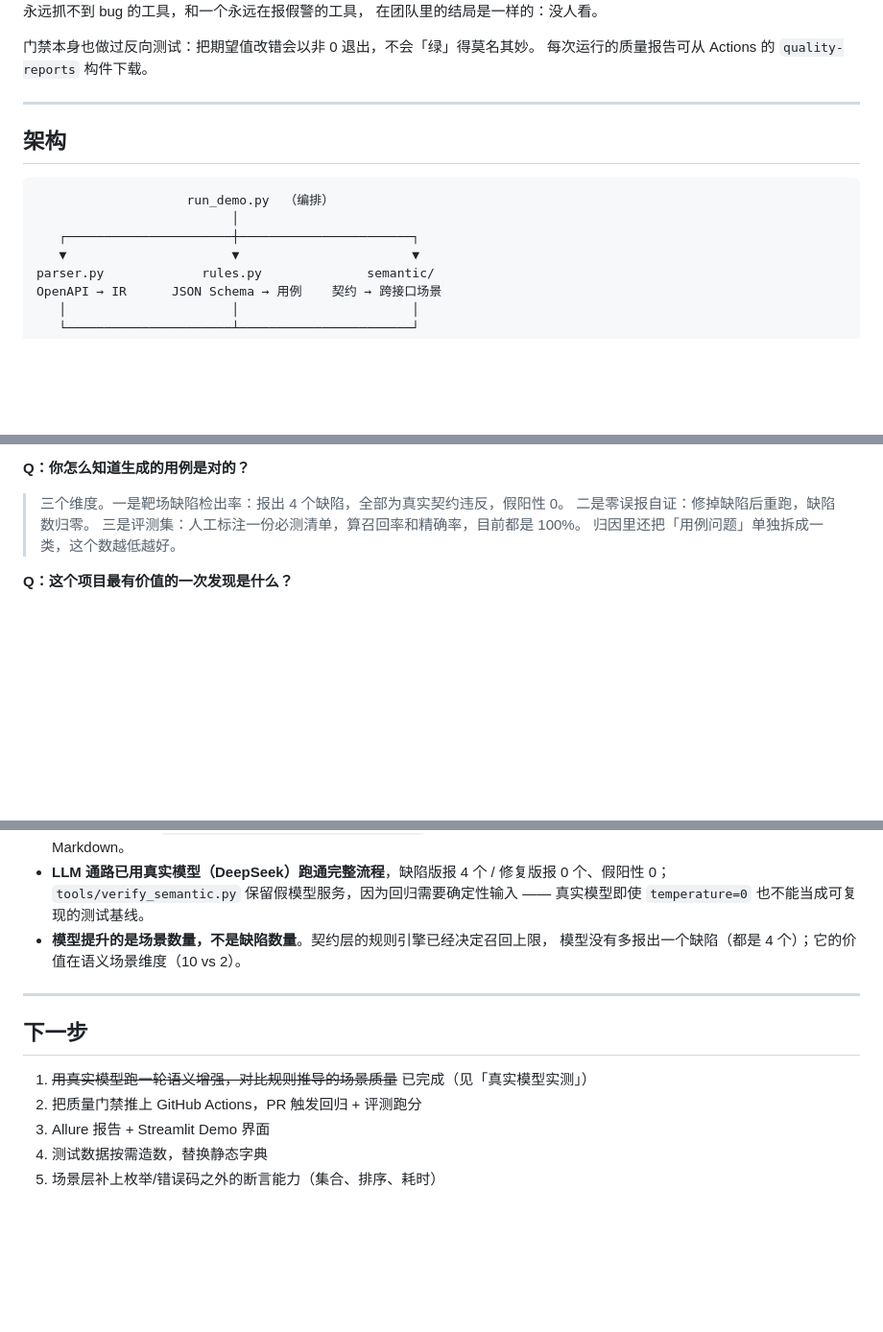
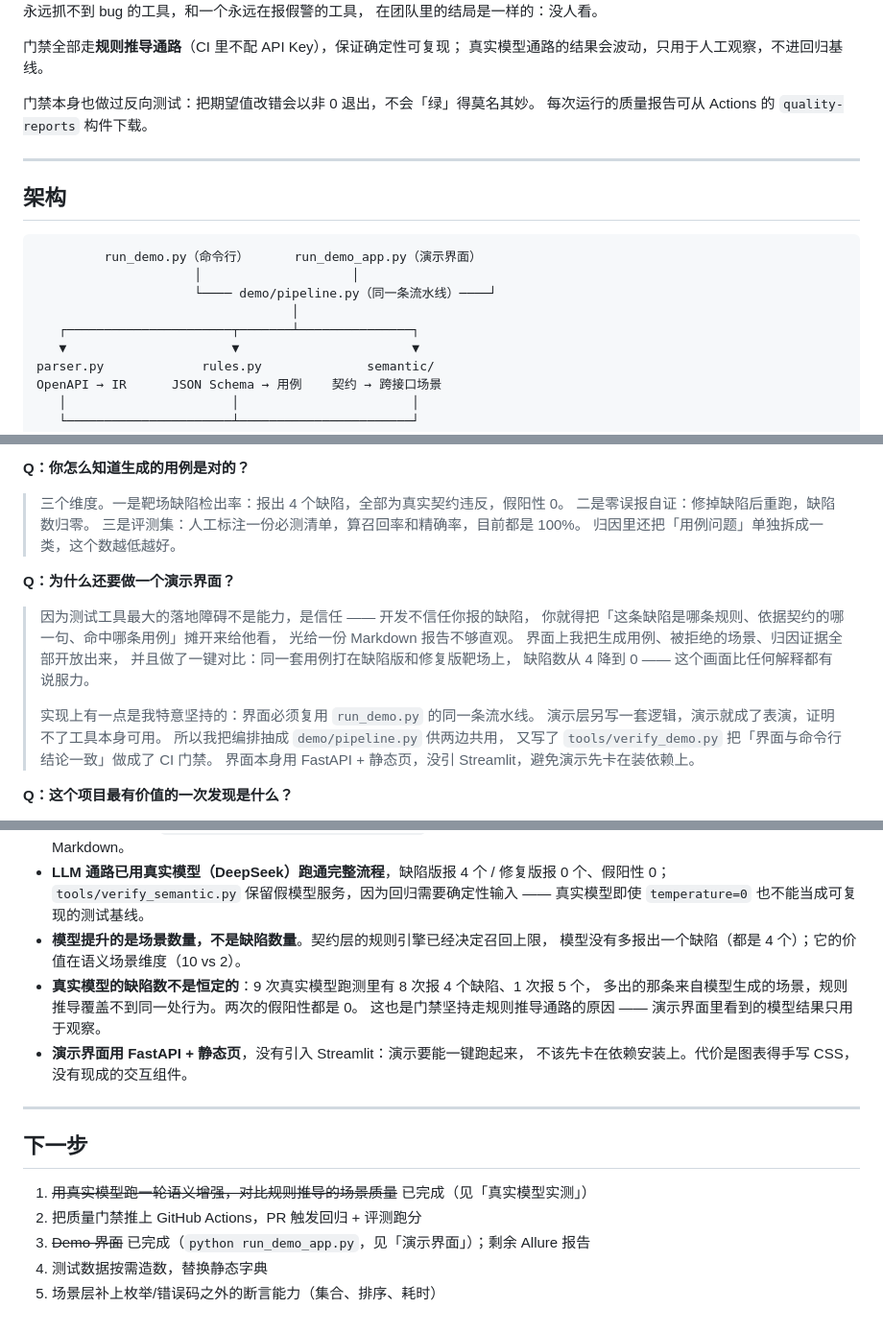
Before and after one commit to Wangwenbo0523/smarttest, a Markdown page: README.md, 3 parts joined by grey strips. Shown at 96% size. Rendered like a GitHub page; blank space fills up the shorter version.

````diff
--- a/README.md
+++ b/README.md
@@ -105,5 +146,8 @@ build/reports/eval_report.md                       # 生成质量评测报告
 只有两边都卡住，报告才可信 —— 一个永远抓不到 bug 的工具，和一个永远在报假警的工具，
 在团队里的结局是一样的：没人看。
+
+门禁全部走**规则推导通路**（CI 里不配 API Key），保证确定性可复现；
+真实模型通路的结果会波动，只用于人工观察，不进回归基线。
 
 门禁本身也做过反向测试：把期望值改错会以非 0 退出，不会「绿」得莫名其妙。
 每次运行的质量报告可从 Actions 的 `quality-reports` 构件下载。
@@ -113,9 +157,11 @@ build/reports/eval_report.md                       # 生成质量评测报告
 ## 架构
 
 ```
-                    run_demo.py  （编排）
-                          │
-   ┌──────────────────────┼───────────────────────┐
+         run_demo.py（命令行）      run_demo_app.py（演示界面）
+                     │                    │
+                     └──── demo/pipeline.py（同一条流水线）────┘
+                                  │
+   ┌──────────────────────┬───────┴───────────────┐
    ▼                      ▼                       ▼
 parser.py             rules.py              semantic/
 OpenAPI → IR      JSON Schema → 用例    契约 → 跨接口场景
@@ -335,6 +383,21 @@ schema 里推导不出来的用例补了出来；代价是上面这 9 类问题
 > 三是评测集：人工标注一份必测清单，算召回率和精确率，目前都是 100%。
 > 归因里还把「用例问题」单独拆成一类，这个数越低越好。
 
+**Q：为什么还要做一个演示界面？**
+
+> 因为测试工具最大的落地障碍不是能力，是信任 —— 开发不信任你报的缺陷，
+> 你就得把「这条缺陷是哪条规则、依据契约的哪一句、命中哪条用例」摊开来给他看，
+> 光给一份 Markdown 报告不够直观。
+> 界面上我把生成用例、被拒绝的场景、归因证据全部开放出来，
+> 并且做了一键对比：同一套用例打在缺陷版和修复版靶场上，
+> 缺陷数从 4 降到 0 —— 这个画面比任何解释都有说服力。
+>
+> 实现上有一点是我特意坚持的：界面必须复用 `run_demo.py` 的同一条流水线。
+> 演示层另写一套逻辑，演示就成了表演，证明不了工具本身可用。
+> 所以我把编排抽成 `demo/pipeline.py` 供两边共用，
+> 又写了 `tools/verify_demo.py` 把「界面与命令行结论一致」做成了 CI 门禁。
+> 界面本身用 FastAPI + 静态页，没引 Streamlit，避免演示先卡在装依赖上。
+
 **Q：这个项目最有价值的一次发现是什么？**
 
 > 是我们用评测集把自己的覆盖缺口找出来的那次。第一轮评测显示召回率 91.3%，
@@ -380,6 +443,11 @@ schema 里推导不出来的用例补了出来；代价是上面这 9 类问题
   真实模型即使 `temperature=0` 也不能当成可复现的测试基线。
 - **模型提升的是场景数量，不是缺陷数量**。契约层的规则引擎已经决定召回上限，
   模型没有多报出一个缺陷（都是 4 个）；它的价值在语义场景维度（10 vs 2）。
+- **真实模型的缺陷数不是恒定的**：9 次真实模型跑测里有 8 次报 4 个缺陷、1 次报 5 个，
+  多出的那条来自模型生成的场景，规则推导覆盖不到同一处行为。两次的假阳性都是 0。
+  这也是门禁坚持走规则推导通路的原因 —— 演示界面里看到的模型结果只用于观察。
+- **演示界面用 FastAPI + 静态页**，没有引入 Streamlit：演示要能一键跑起来，
+  不该先卡在依赖安装上。代价是图表得手写 CSS，没有现成的交互组件。
 
 ---
 
@@ -387,6 +455,6 @@ schema 里推导不出来的用例补了出来；代价是上面这 9 类问题
 
 1. ~~用真实模型跑一轮语义增强，对比规则推导的场景质量~~ 已完成（见「真实模型实测」）
 2. 把质量门禁推上 GitHub Actions，PR 触发回归 + 评测跑分
-3. Allure 报告 + Streamlit Demo 界面
+3. ~~Demo 界面~~ 已完成（`python run_demo_app.py`，见「演示界面」）；剩余 Allure 报告
 4. 测试数据按需造数，替换静态字典
 5. 场景层补上枚举/错误码之外的断言能力（集合、排序、耗时）
````
Also changed, not shown: other parts of README.md (+47 -4 lines), docs/screenshot-compare.png (added), docs/screenshot-overview.png (added), docs/screenshot-scenarios.png (added), 12 other files.
